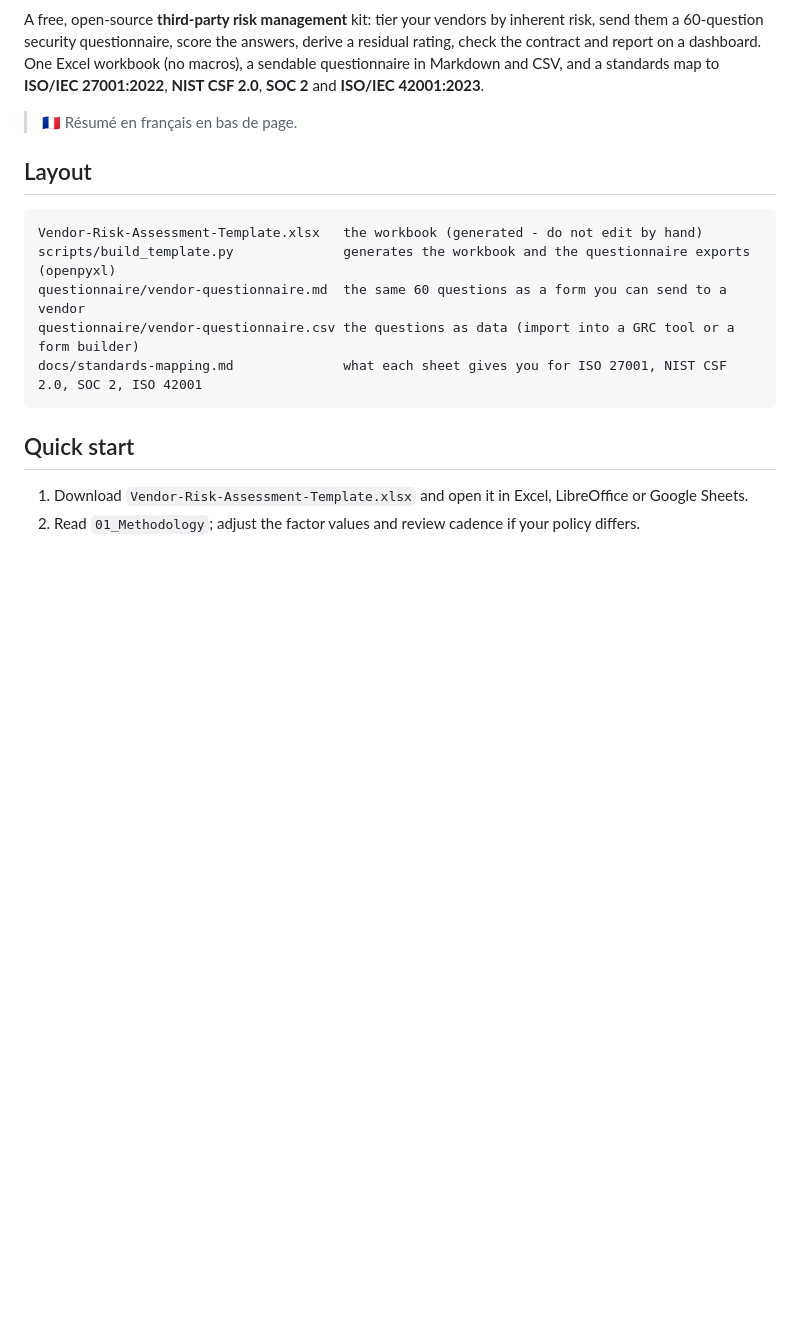
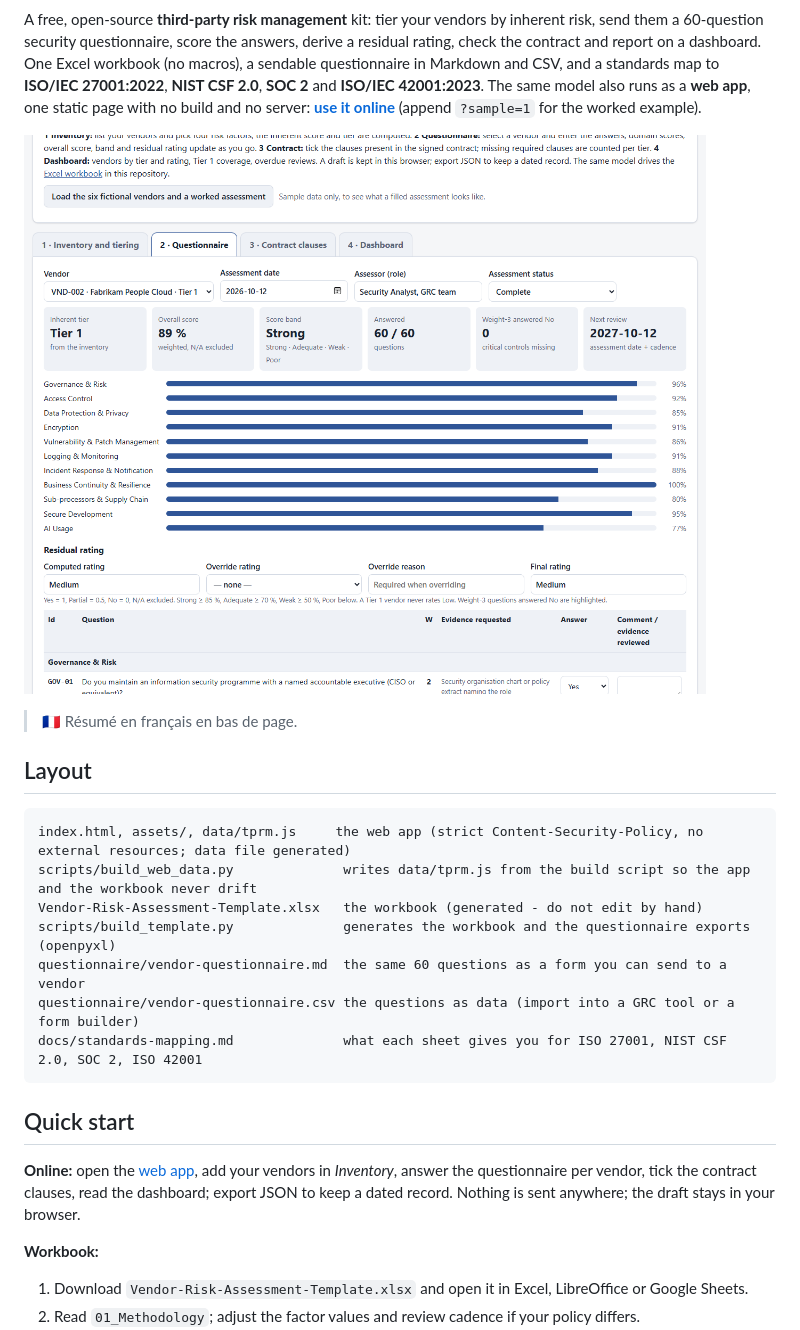
Before and after one commit to bizidwassim-design/vendor-risk-assessment-template, a Markdown page: README.md, the part around one of its changes. Rendered like a GitHub page; pictures changed too: docs/screenshot.png (added); blank space fills up the shorter version.

Commit message:
Web app: tiering, questionnaire, residual rating, contract clauses and dashboard in the browser; GitHub Pages

````diff
--- a/README.md
+++ b/README.md
@@ -5,13 +5,19 @@
 A free, open-source **third-party risk management** kit: tier your vendors by inherent risk, send them a
 60-question security questionnaire, score the answers, derive a residual rating, check the contract and report
 on a dashboard. One Excel workbook (no macros), a sendable questionnaire in Markdown and CSV, and a standards map
-to **ISO/IEC 27001:2022**, **NIST CSF 2.0**, **SOC 2** and **ISO/IEC 42001:2023**.
+to **ISO/IEC 27001:2022**, **NIST CSF 2.0**, **SOC 2** and **ISO/IEC 42001:2023**. The same model also runs as a
+**web app**, one static page with no build and no server: **[use it online](https://bizidwassim-design.github.io/vendor-risk-assessment-template/)**
+(append `?sample=1` for the worked example).
+
+![Web app: questionnaire view with tier, score, band, residual rating and domain bars](docs/screenshot.png)
 
 > 🇫🇷 Résumé en français en bas de page.
 
 ## Layout
 
 ```
+index.html, assets/, data/tprm.js     the web app (strict Content-Security-Policy, no external resources; data file generated)
+scripts/build_web_data.py              writes data/tprm.js from the build script so the app and the workbook never drift
 Vendor-Risk-Assessment-Template.xlsx   the workbook (generated - do not edit by hand)
 scripts/build_template.py              generates the workbook and the questionnaire exports (openpyxl)
 questionnaire/vendor-questionnaire.md  the same 60 questions as a form you can send to a vendor
@@ -20,6 +26,12 @@ docs/standards-mapping.md              what each sheet gives you for ISO 27001,
 ```
 
 ## Quick start
+
+**Online:** open the [web app](https://bizidwassim-design.github.io/vendor-risk-assessment-template/), add your vendors in
+*Inventory*, answer the questionnaire per vendor, tick the contract clauses, read the dashboard; export JSON to keep a dated
+record. Nothing is sent anywhere; the draft stays in your browser.
+
+**Workbook:**
 
 1. Download `Vendor-Risk-Assessment-Template.xlsx` and open it in Excel, LibreOffice or Google Sheets.
 2. Read `01_Methodology`; adjust the factor values and review cadence if your policy differs.
````
Also changed, not shown: other parts of README.md (+1 -1 lines), CHANGELOG.md (+4 -0 lines), 8 other files.
